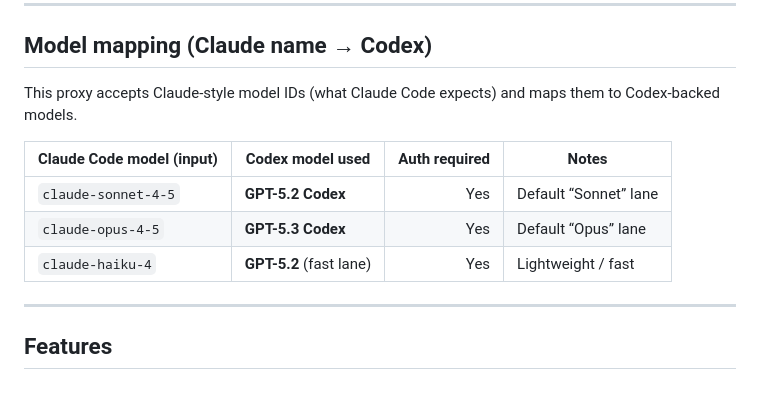
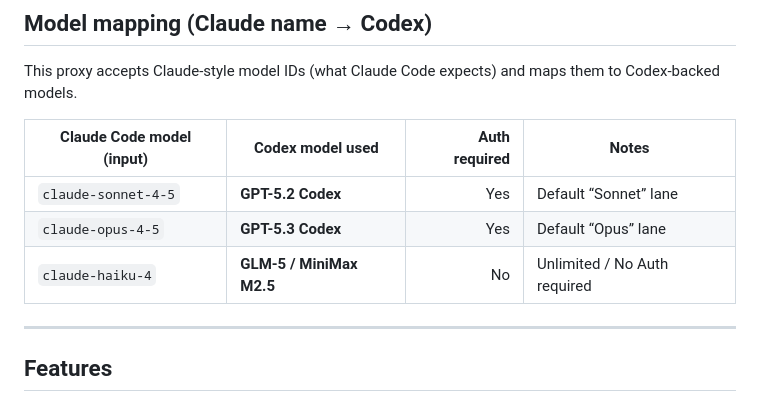
Before and after one commit to Ayush-Kotlin-Dev/codex-claude-proxy, a Markdown page: README.md, the part around the change. Drawn GitHub-style.

Commit message:
docs: update Haiku model mapping (no auth, GLM-5/MiniMax)

```diff
--- a/README.md
+++ b/README.md
@@ -59,7 +59,7 @@ This proxy accepts Claude-style model IDs (what Claude Code expects) and maps th
 |---|---|---:|---|
 | `claude-sonnet-4-5` | **GPT-5.2 Codex** | Yes | Default “Sonnet” lane |
 | `claude-opus-4-5` | **GPT-5.3 Codex** | Yes | Default “Opus” lane |
-| `claude-haiku-4` | **GPT-5.2** (fast lane) | Yes | Lightweight / fast |
+| `claude-haiku-4` | **GLM-5 / MiniMax M2.5** | No | Unlimited / No Auth required |
 
 ---
 
```
